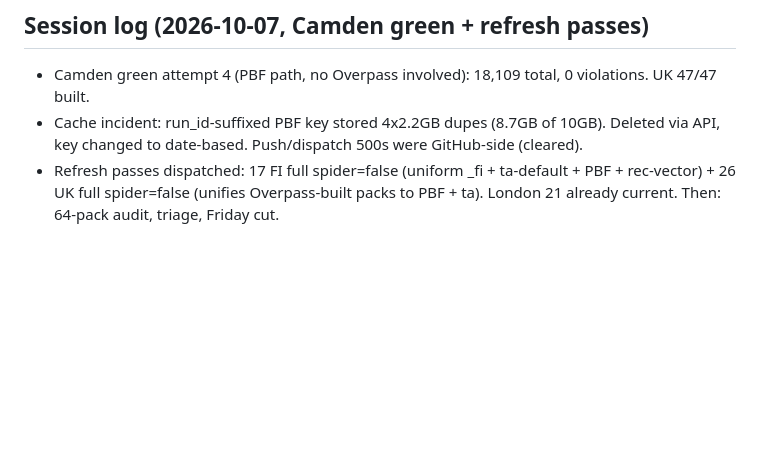
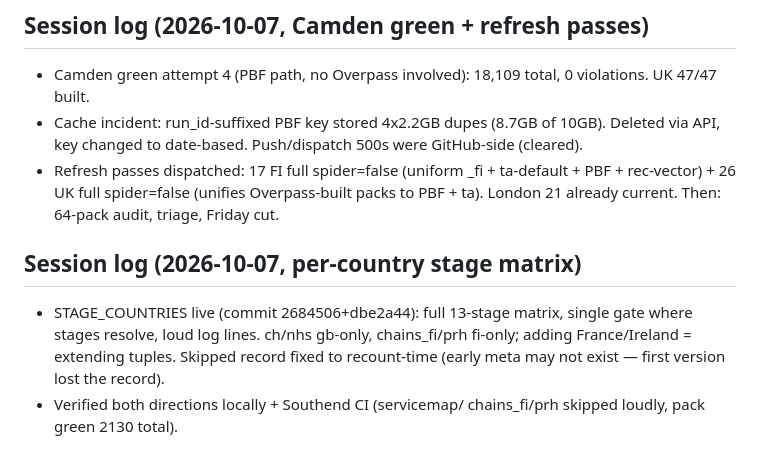
Before and after one commit to kvaak-kvaak/indiemaps, a Markdown page: docs/HANDOFF.md, the part around the change. GitHub-like rendering; blank space fills up the shorter version.

Commit message:
HANDOFF: per-country stage matrix

```diff
--- a/docs/HANDOFF.md
+++ b/docs/HANDOFF.md
@@ -598,3 +598,13 @@ Read these three docs first, in order:
   _fi + ta-default + PBF + rec-vector) + 26 UK full spider=false
   (unifies Overpass-built packs to PBF + ta). London 21 already
   current. Then: 64-pack audit, triage, Friday cut.
+
+## Session log (2026-10-07, per-country stage matrix)
+
+- STAGE_COUNTRIES live (commit 2684506+dbe2a44): full 13-stage
+  matrix, single gate where stages resolve, loud log lines.
+  ch/nhs gb-only, chains_fi/prh fi-only; adding France/Ireland
+  = extending tuples. Skipped record fixed to recount-time
+  (early meta may not exist — first version lost the record).
+- Verified both directions locally + Southend CI (servicemap/
+  chains_fi/prh skipped loudly, pack green 2130 total).
```
